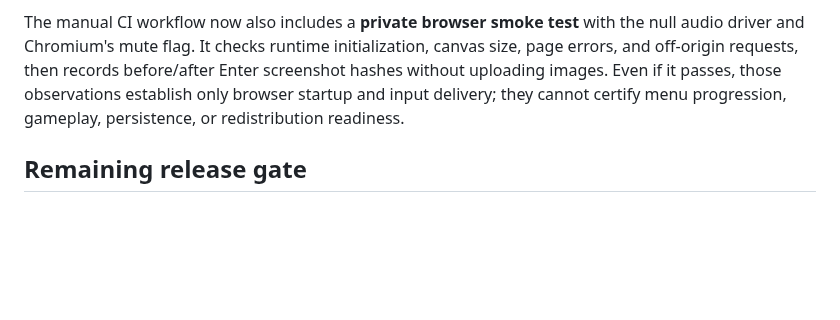
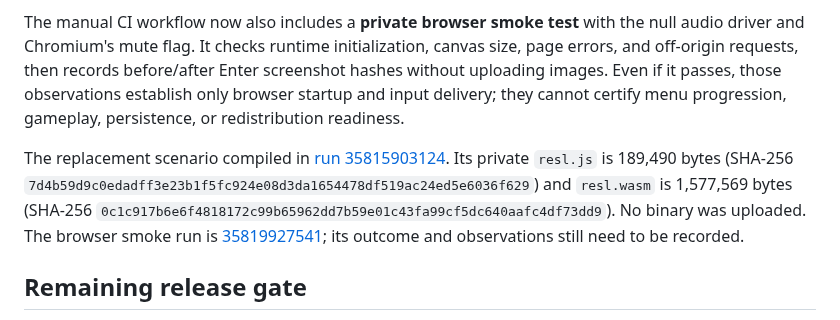
Before and after one commit to andrewnakas/decompgames, a Markdown page: docs/resl-replacement-integration.md, the part around the change. Drawn GitHub-style; blank space fills up the shorter version.

Commit message:
Record private scenario compile and pending smoke test

```diff
--- a/docs/resl-replacement-integration.md
+++ b/docs/resl-replacement-integration.md
@@ -57,6 +57,8 @@ See [the provisional source-data audit](resl-source-data-audit.md) for every ide
 
 The manual CI workflow now also includes a **private browser smoke test** with the null audio driver and Chromium's mute flag. It checks runtime initialization, canvas size, page errors, and off-origin requests, then records before/after Enter screenshot hashes without uploading images. Even if it passes, those observations establish only browser startup and input delivery; they cannot certify menu progression, gameplay, persistence, or redistribution readiness.
 
+The replacement scenario compiled in [run 35815903124](https://github.com/andrewnakas/decompgames/actions/runs/35815903124). Its private `resl.js` is 189,490 bytes (SHA-256 `7d4b59d9c0edadff3e23b1f5fc924e08d3da1654478df519ac24ed5e6036f629`) and `resl.wasm` is 1,577,569 bytes (SHA-256 `0c1c917b6e6f4818172c99b65962dd7b59e01c43fa99cf5dc640aafc4df73dd9`). No binary was uploaded. The browser smoke run is [35819927541](https://github.com/andrewnakas/decompgames/actions/runs/35819927541); its outcome and observations still need to be recorded.
+
 ## Remaining release gate
 
 1. Confirm demo fallback cannot reach any original-data path. The private build recipe and silent audio backend are in place.
```
Also changed, not shown: docs/backlog.md (+1 -1 lines).
